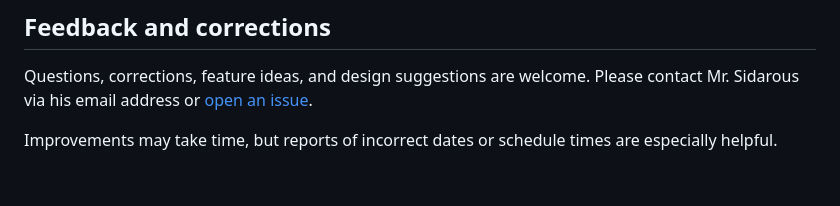
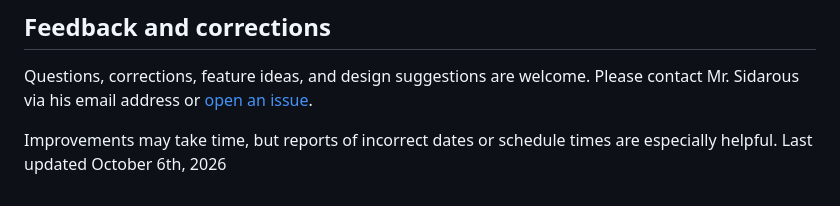
Before and after one commit to sidarous/lindsched, a Markdown page: README.md, the part around the change. GitHub-like rendering.

Commit message:
Add date to README

```diff
--- a/README.md
+++ b/README.md
@@ -62,3 +62,4 @@ The complete data contract is documented in [`SCHEDULE_DATA_SCHEMA_V3.md`](./SCH
 Questions, corrections, feature ideas, and design suggestions are welcome. Please contact Mr. Sidarous via his email address or [open an issue](https://github.com/sidarous/lindsched/issues).
 
 Improvements may take time, but reports of incorrect dates or schedule times are especially helpful.
+Last updated October 6th, 2026
```
